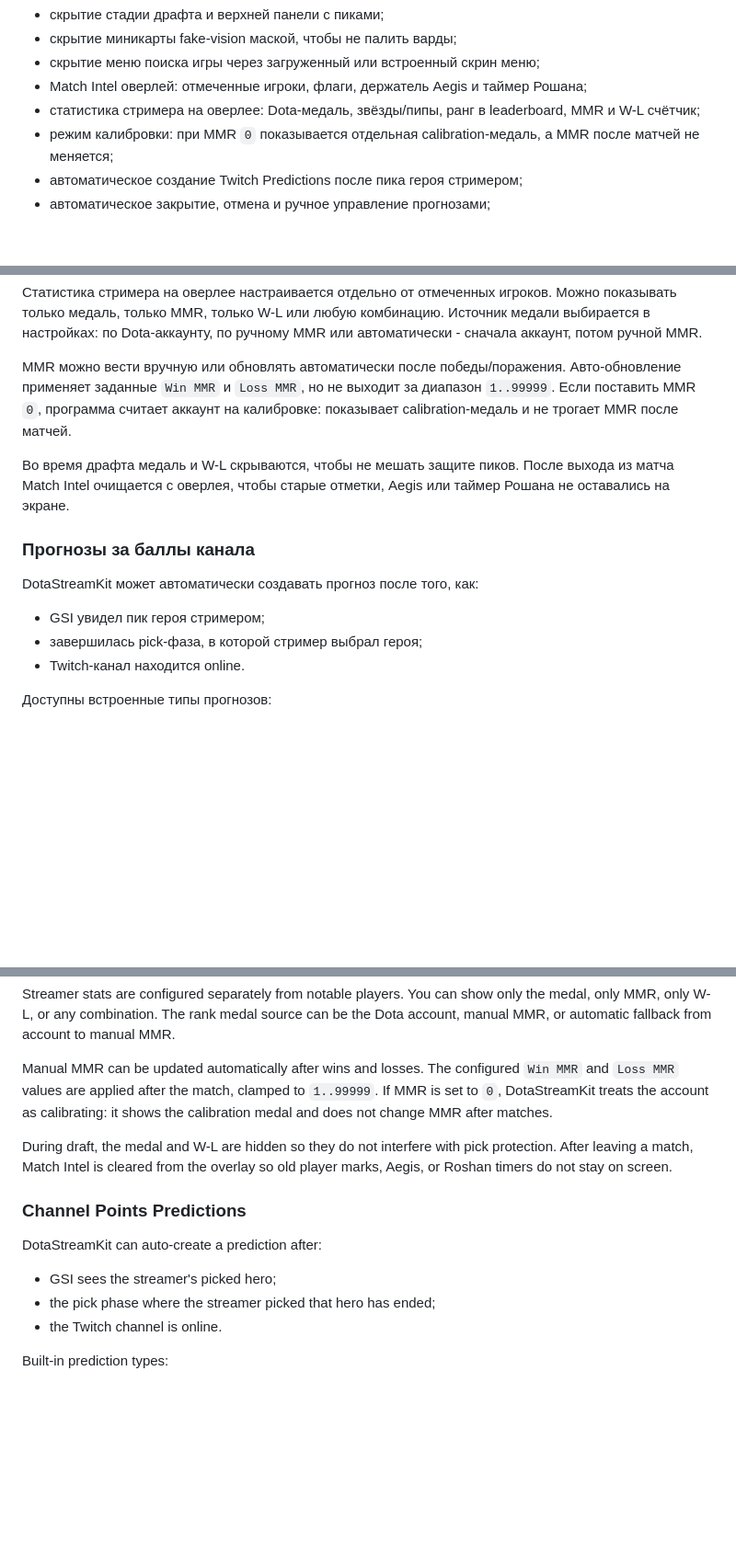
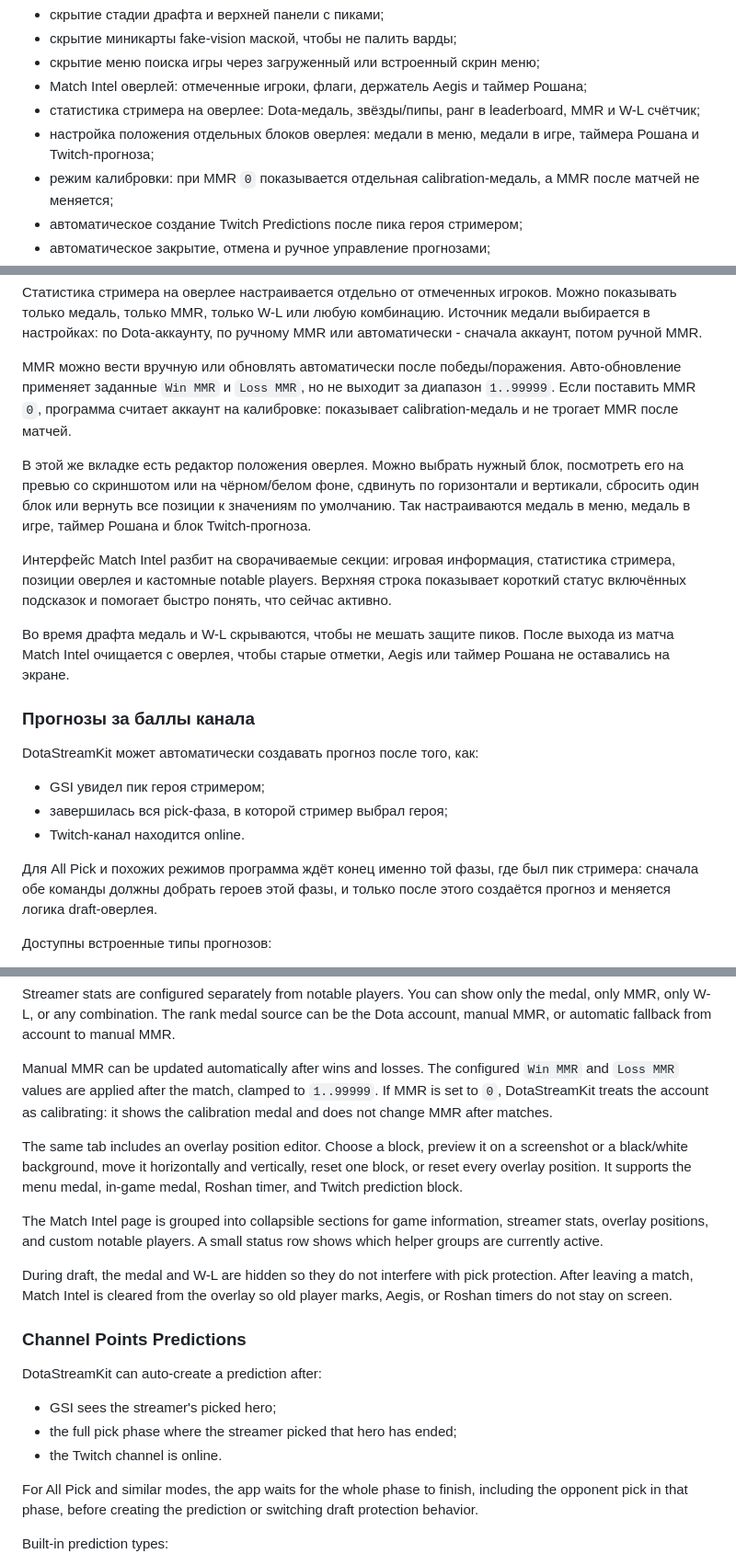
Before and after one commit to Seno47/DotaStreamKit, a Markdown page: README.md, 3 parts joined by grey strips. Shown at 92% size. GitHub-like rendering; blank space fills up the shorter version.

Commit message:
Update README for 1.2.0 features

```diff
--- a/README.md
+++ b/README.md
@@ -76,6 +76,7 @@ http://localhost:37273/overlay.html
 - скрытие меню поиска игры через загруженный или встроенный скрин меню;
 - Match Intel оверлей: отмеченные игроки, флаги, держатель Aegis и таймер Рошана;
 - статистика стримера на оверлее: Dota-медаль, звёзды/пипы, ранг в leaderboard, MMR и W-L счётчик;
+- настройка положения отдельных блоков оверлея: медали в меню, медали в игре, таймера Рошана и Twitch-прогноза;
 - режим калибровки: при MMR `0` показывается отдельная calibration-медаль, а MMR после матчей не меняется;
 - автоматическое создание Twitch Predictions после пика героя стримером;
 - автоматическое закрытие, отмена и ручное управление прогнозами;
@@ -274,6 +275,10 @@ Match Intel добавляет на OBS-оверлей небольшие игр
 
 MMR можно вести вручную или обновлять автоматически после победы/поражения. Авто-обновление применяет заданные `Win MMR` и `Loss MMR`, но не выходит за диапазон `1..99999`. Если поставить MMR `0`, программа считает аккаунт на калибровке: показывает calibration-медаль и не трогает MMR после матчей.
 
+В этой же вкладке есть редактор положения оверлея. Можно выбрать нужный блок, посмотреть его на превью со скриншотом или на чёрном/белом фоне, сдвинуть по горизонтали и вертикали, сбросить один блок или вернуть все позиции к значениям по умолчанию. Так настраиваются медаль в меню, медаль в игре, таймер Рошана и блок Twitch-прогноза.
+
+Интерфейс Match Intel разбит на сворачиваемые секции: игровая информация, статистика стримера, позиции оверлея и кастомные notable players. Верхняя строка показывает короткий статус включённых подсказок и помогает быстро понять, что сейчас активно.
+
 Во время драфта медаль и W-L скрываются, чтобы не мешать защите пиков. После выхода из матча Match Intel очищается с оверлея, чтобы старые отметки, Aegis или таймер Рошана не оставались на экране.
 
 ### Прогнозы за баллы канала
@@ -281,8 +286,10 @@ MMR можно вести вручную или обновлять автома
 DotaStreamKit может автоматически создавать прогноз после того, как:
 
 - GSI увидел пик героя стримером;
-- завершилась pick-фаза, в которой стример выбрал героя;
+- завершилась вся pick-фаза, в которой стример выбрал героя;
 - Twitch-канал находится online.
+
+Для All Pick и похожих режимов программа ждёт конец именно той фазы, где был пик стримера: сначала обе команды должны добрать героев этой фазы, и только после этого создаётся прогноз и меняется логика draft-оверлея.
 
 Доступны встроенные типы прогнозов:
 
@@ -601,6 +609,10 @@ Streamer stats are configured separately from notable players. You can show only
 
 Manual MMR can be updated automatically after wins and losses. The configured `Win MMR` and `Loss MMR` values are applied after the match, clamped to `1..99999`. If MMR is set to `0`, DotaStreamKit treats the account as calibrating: it shows the calibration medal and does not change MMR after matches.
 
+The same tab includes an overlay position editor. Choose a block, preview it on a screenshot or a black/white background, move it horizontally and vertically, reset one block, or reset every overlay position. It supports the menu medal, in-game medal, Roshan timer, and Twitch prediction block.
+
+The Match Intel page is grouped into collapsible sections for game information, streamer stats, overlay positions, and custom notable players. A small status row shows which helper groups are currently active.
+
 During draft, the medal and W-L are hidden so they do not interfere with pick protection. After leaving a match, Match Intel is cleared from the overlay so old player marks, Aegis, or Roshan timers do not stay on screen.
 
 ### Channel Points Predictions
@@ -608,8 +620,10 @@ During draft, the medal and W-L are hidden so they do not interfere with pick pr
 DotaStreamKit can auto-create a prediction after:
 
 - GSI sees the streamer's picked hero;
-- the pick phase where the streamer picked that hero has ended;
+- the full pick phase where the streamer picked that hero has ended;
 - the Twitch channel is online.
+
+For All Pick and similar modes, the app waits for the whole phase to finish, including the opponent pick in that phase, before creating the prediction or switching draft protection behavior.
 
 Built-in prediction types:
 
```
Also changed, not shown: other parts of README.md (+1 -0 lines).
